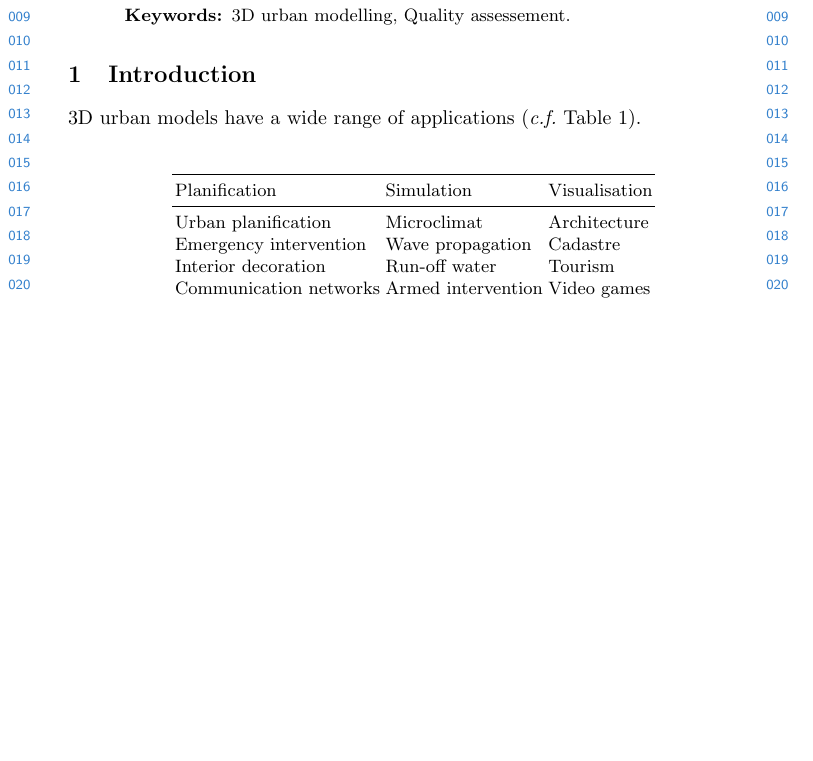
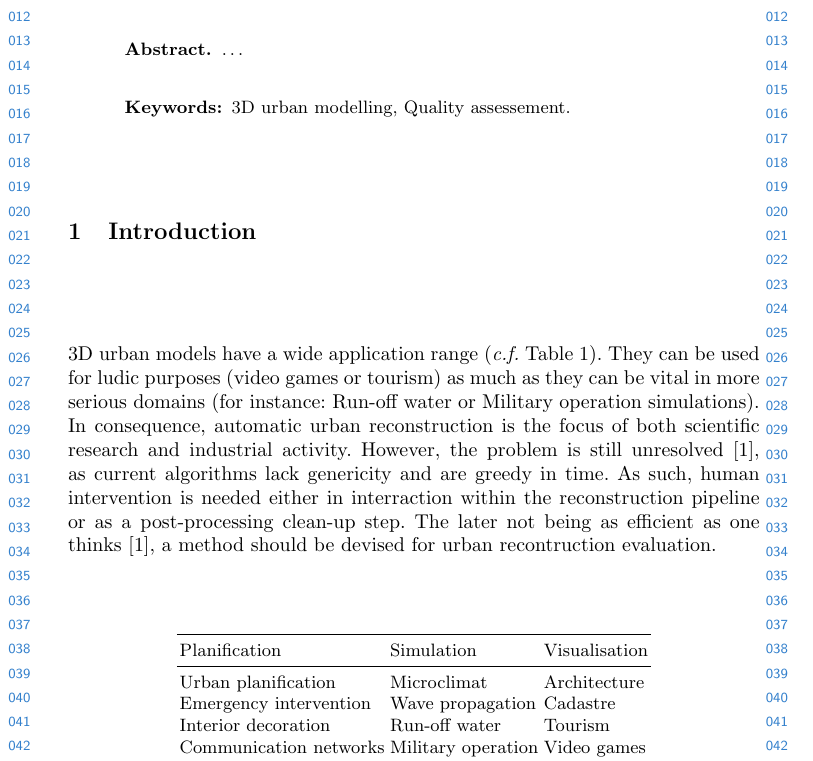
Before and after one commit to ethiy/semantic-evaluation-of-3d-city-models, a LaTeX paper (eccv2018submission.tex): part of the page before the commit and part of page 1 of 2 after it, cut so that both start at the same text, the shorter picture padded with empty space. Compiled offline with pdfLaTeX.

Commit message:
3d reconstruction

```diff
--- a/eccv2018submission.tex
+++ b/eccv2018submission.tex
@@ -35,7 +35,7 @@
 \end{abstract}
 
 \section{Introduction}
-	3D urban models have a wide range of applications (\textit{c.f.} Table~\ref{tab::3d_applications}).
+	3D urban models have a wide application range (\textit{c.f.} Table~\ref{tab::3d_applications}). They can be used for ludic purposes (video games or tourism) as much as they can be vital in more serious domains (for instance: Run-off water or Military operation simulations). In consequence, automatic urban reconstruction is the focus of both scientific research and industrial activity. However, the problem is still unresolved~\cite{Musialski2012}, as current algorithms lack genericity and are greedy in time. As such, human intervention is needed either in interraction within the reconstruction pipeline or as a post-processing clean-up step. The later not being as efficient as one thinks~\cite{Musialski2012}, a method should be devised for urban recontruction evaluation.
 	\begin{table}[H]
 		\begin{center}
 			\begin{tabular}{l l l}
@@ -45,10 +45,10 @@
 				Urban planification & Microclimat & Architecture \\
 				Emergency intervention & Wave propagation & Cadastre \\
 				Interior decoration & Run-off water & Tourism \\
-				Communication networks & Armed intervention & Video games \\
+				Communication networks & Military operation & Video games \\
 				\bottomrule
 			\end{tabular}
-			\caption{\label{tab::3d_applications} 3D urban models applications~\cite{Biljecki2015, Scholze2002}.}
+			\caption{\label{tab::3d_applications} 3D urban models applications~\cite{Biljecki2015}, \cite{Scholze2002}.}
 		\end{center}
 	\end{table}
 \section{Related Work}
```
